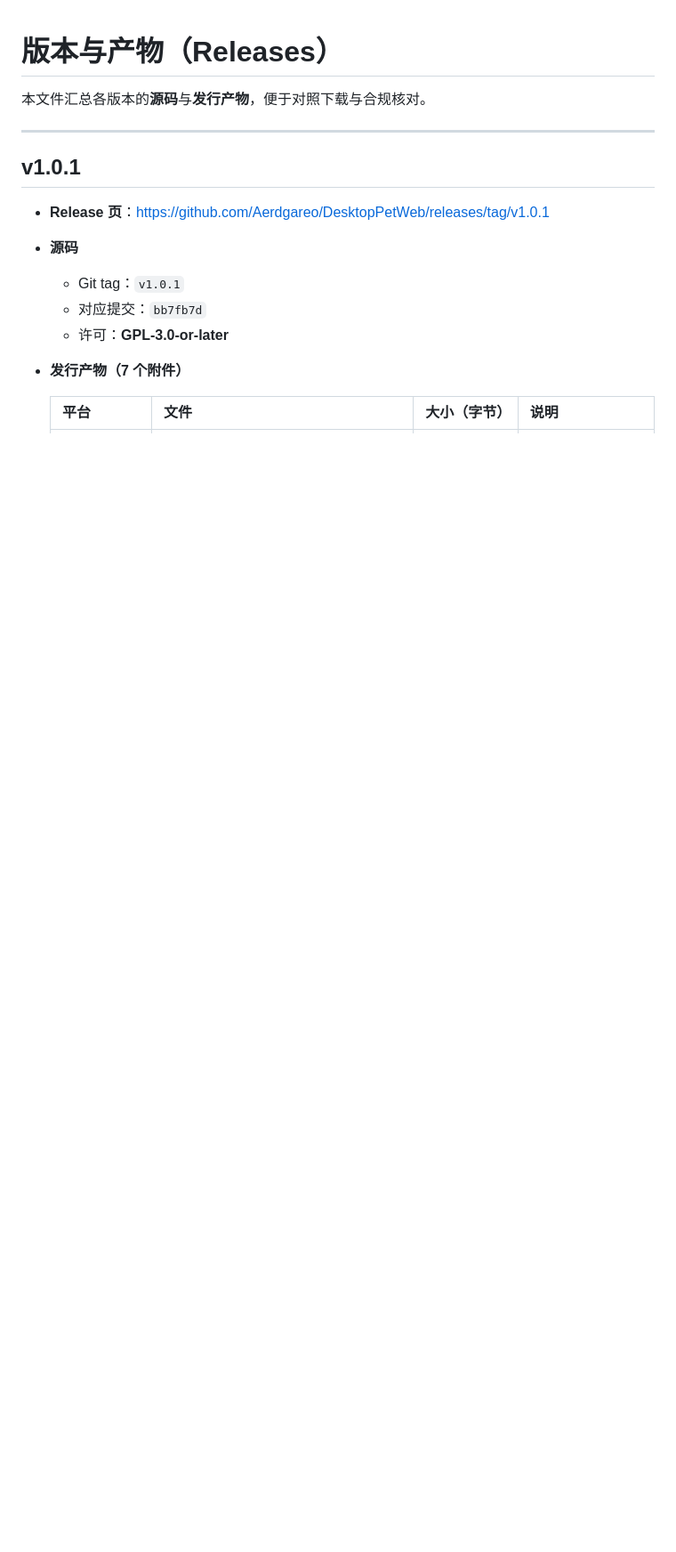
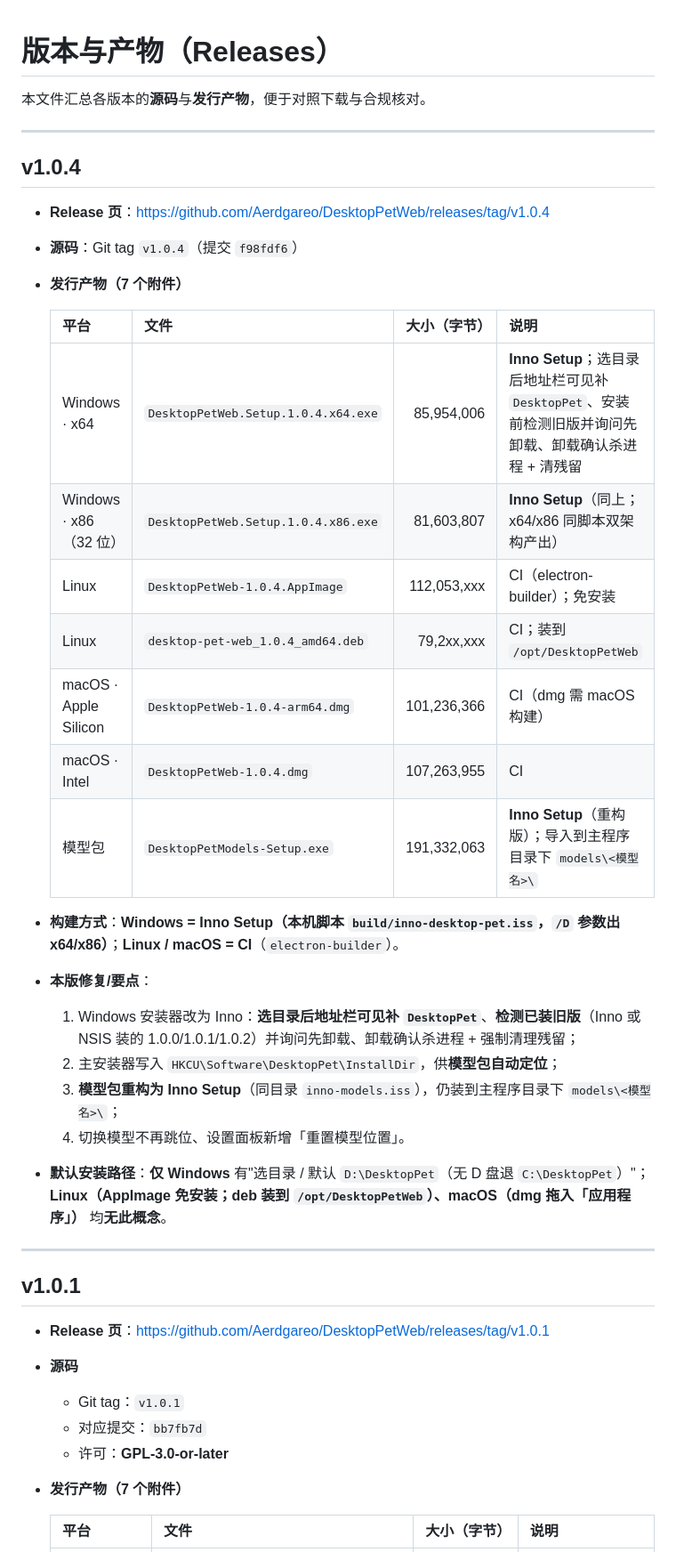
Before and after one commit to Aerdgareo/DesktopPetWeb, a Markdown page: RELEASES.md, the part around the change. Shown at 89% size. Drawn GitHub-style; blank space fills up the shorter version.

```diff
--- a/RELEASES.md
+++ b/RELEASES.md
@@ -1,6 +1,32 @@
 # 版本与产物（Releases）
 
 本文件汇总各版本的**源码**与**发行产物**，便于对照下载与合规核对。
+
+---
+
+## v1.0.4
+
+- **Release 页**：https://github.com/Aerdgareo/DesktopPetWeb/releases/tag/v1.0.4
+- **源码**：Git tag `v1.0.4`（提交 `f98fdf6`）
+- **发行产物（7 个附件）**
+
+  | 平台 | 文件 | 大小（字节） | 说明 |
+  |---|---|---:|---|
+  | Windows · x64 | `DesktopPetWeb.Setup.1.0.4.x64.exe` | 85,954,006 | **Inno Setup**；选目录后地址栏可见补 `DesktopPet`、安装前检测旧版并询问先卸载、卸载确认杀进程 + 清残留 |
+  | Windows · x86（32 位） | `DesktopPetWeb.Setup.1.0.4.x86.exe` | 81,603,807 | **Inno Setup**（同上；x64/x86 同脚本双架构产出） |
+  | Linux | `DesktopPetWeb-1.0.4.AppImage` | 112,053,xxx | CI（electron-builder）；免安装 |
+  | Linux | `desktop-pet-web_1.0.4_amd64.deb` | 79,2xx,xxx | CI；装到 `/opt/DesktopPetWeb` |
+  | macOS · Apple Silicon | `DesktopPetWeb-1.0.4-arm64.dmg` | 101,236,366 | CI（dmg 需 macOS 构建） |
+  | macOS · Intel | `DesktopPetWeb-1.0.4.dmg` | 107,263,955 | CI |
+  | 模型包 | `DesktopPetModels-Setup.exe` | 191,332,063 | **Inno Setup**（重构版）；导入到主程序目录下 `models\<模型名>\` |
+
+- **构建方式**：**Windows = Inno Setup（本机脚本 `build/inno-desktop-pet.iss`，`/D` 参数出 x64/x86）**；**Linux / macOS = CI**（`electron-builder`）。
+- **本版修复/要点**：
+  1. Windows 安装器改为 Inno：**选目录后地址栏可见补 `DesktopPet`**、**检测已装旧版**（Inno 或 NSIS 装的 1.0.0/1.0.1/1.0.2）并询问先卸载、卸载确认杀进程 + 强制清理残留；
+  2. 主安装器写入 `HKCU\Software\DesktopPet\InstallDir`，供**模型包自动定位**；
+  3. **模型包重构为 Inno Setup**（同目录 `inno-models.iss`），仍装到主程序目录下 `models\<模型名>\`；
+  4. 切换模型不再跳位、设置面板新增「重置模型位置」。
+- **默认安装路径**：**仅 Windows** 有"选目录 / 默认 `D:\DesktopPet`（无 D 盘退 `C:\DesktopPet`）"；**Linux（AppImage 免安装；deb 装到 `/opt/DesktopPetWeb`）、macOS（dmg 拖入「应用程序」）** 均**无此概念**。
 
 ---
 
```
Also changed, not shown: README.md (+3 -3 lines).
